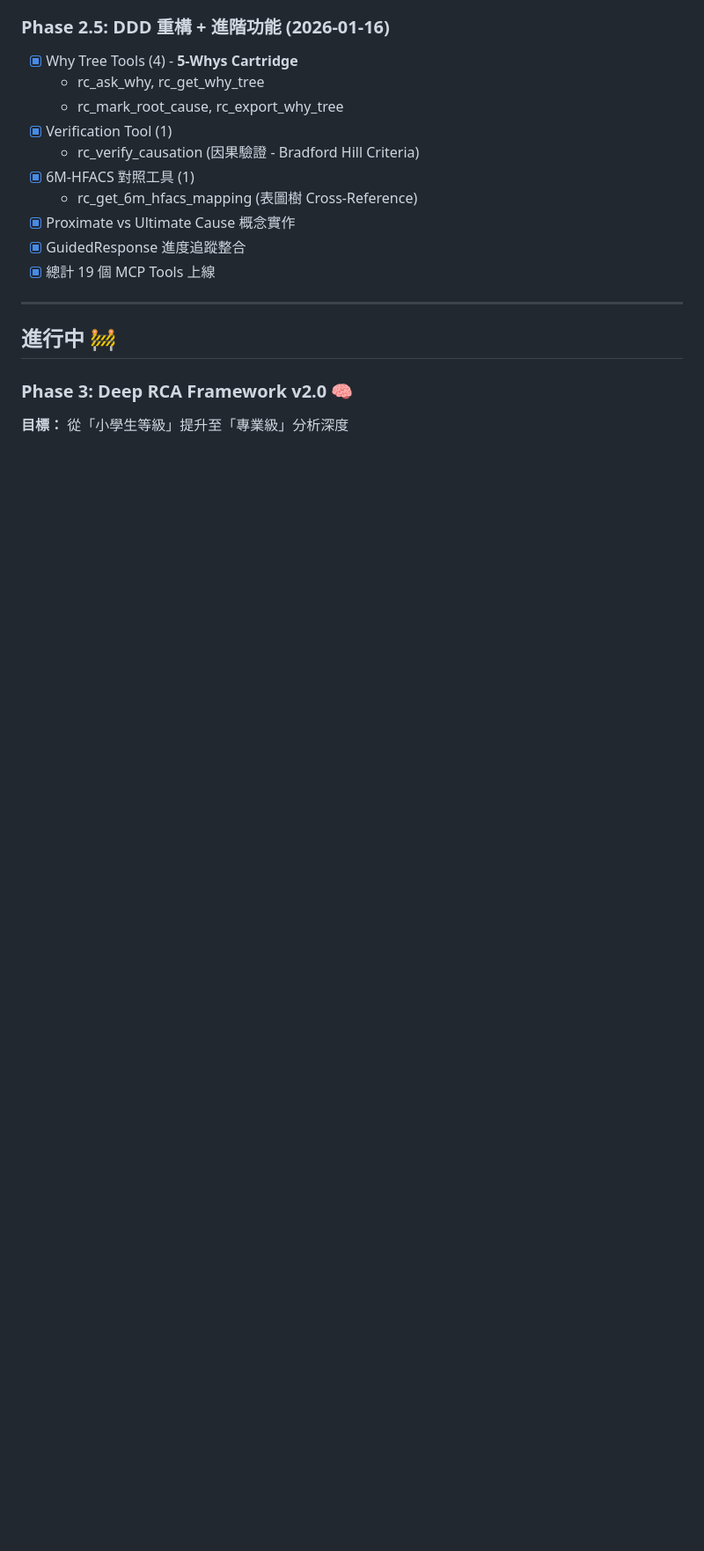
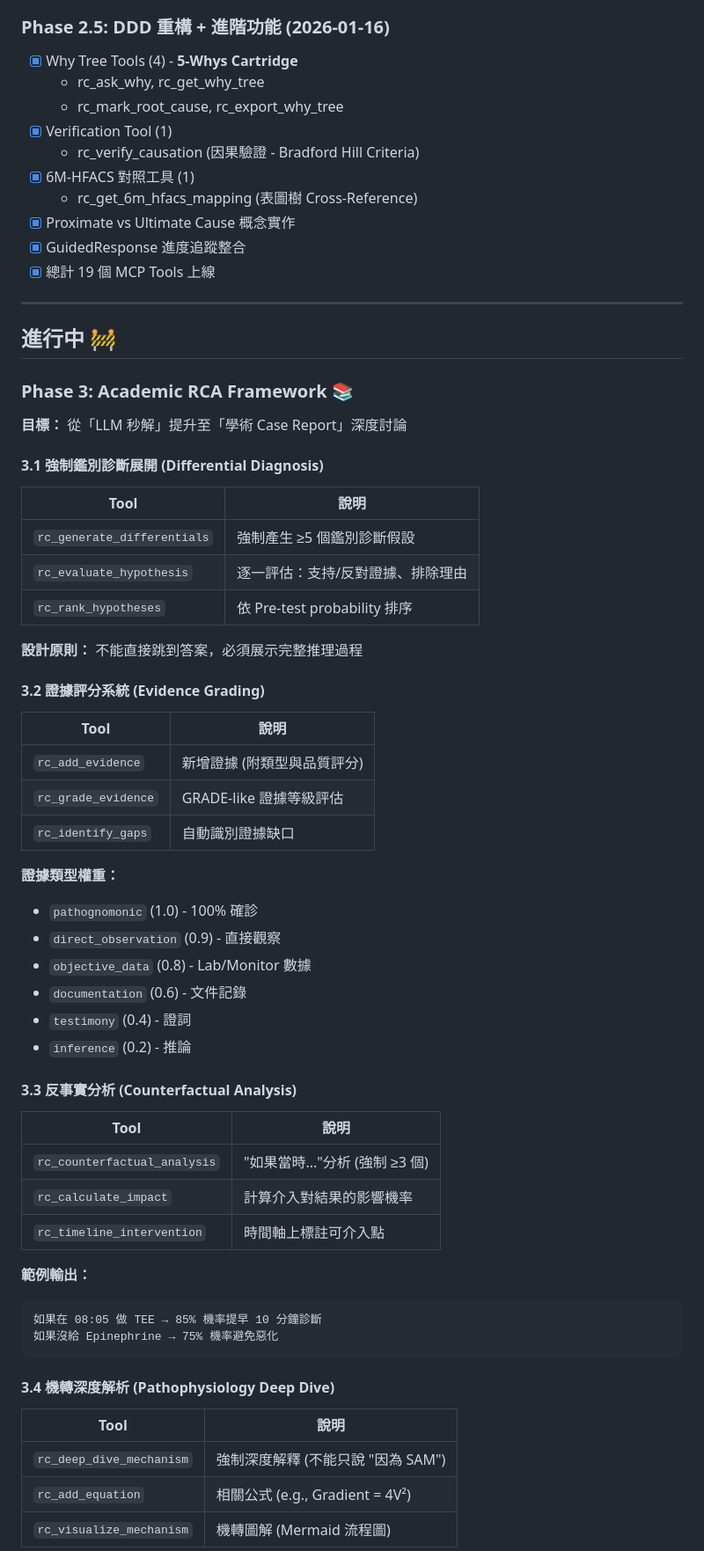
Before and after one commit to u9401066/rootcause-mcp, a Markdown page: ROADMAP.md, the part around one of its changes. Shown at 88% size. Drawn GitHub-style; blank space fills up the shorter version.

````diff
--- a/ROADMAP.md
+++ b/ROADMAP.md
@@ -80,6 +80,55 @@
 
 ## 進行中 🚧
 
-### Phase 3: Deep RCA Framework v2.0 🧠
+### Phase 3: Academic RCA Framework 📚
 
-**目標：** 從「小學生等級」提升至「專業級」分析深度
+**目標：** 從「LLM 秒解」提升至「學術 Case Report」深度討論
+
+#### 3.1 強制鑑別診斷展開 (Differential Diagnosis)
+
+| Tool | 說明 |
+|------|------|
+| `rc_generate_differentials` | 強制產生 ≥5 個鑑別診斷假設 |
+| `rc_evaluate_hypothesis` | 逐一評估：支持/反對證據、排除理由 |
+| `rc_rank_hypotheses` | 依 Pre-test probability 排序 |
+
+**設計原則：** 不能直接跳到答案，必須展示完整推理過程
+
+#### 3.2 證據評分系統 (Evidence Grading)
+
+| Tool | 說明 |
+|------|------|
+| `rc_add_evidence` | 新增證據 (附類型與品質評分) |
+| `rc_grade_evidence` | GRADE-like 證據等級評估 |
+| `rc_identify_gaps` | 自動識別證據缺口 |
+
+**證據類型權重：**
+- `pathognomonic` (1.0) - 100% 確診
+- `direct_observation` (0.9) - 直接觀察
+- `objective_data` (0.8) - Lab/Monitor 數據
+- `documentation` (0.6) - 文件記錄
+- `testimony` (0.4) - 證詞
+- `inference` (0.2) - 推論
+
+#### 3.3 反事實分析 (Counterfactual Analysis)
+
+| Tool | 說明 |
+|------|------|
+| `rc_counterfactual_analysis` | "如果當時..."分析 (強制 ≥3 個) |
+| `rc_calculate_impact` | 計算介入對結果的影響機率 |
+| `rc_timeline_intervention` | 時間軸上標註可介入點 |
+
+**範例輸出：**
+```
+如果在 08:05 做 TEE → 85% 機率提早 10 分鐘診斷
+如果沒給 Epinephrine → 75% 機率避免惡化
+```
+
+#### 3.4 機轉深度解析 (Pathophysiology Deep Dive)
+
+| Tool | 說明 |
+|------|------|
+| `rc_deep_dive_mechanism` | 強制深度解釋 (不能只說 "因為 SAM") |
+| `rc_add_equation` | 相關公式 (e.g., Gradient = 4V²) |
+| `rc_visualize_mechanism` | 機轉圖解 (Mermaid 流程圖) |
+
````
Also changed, not shown: other parts of ROADMAP.md (+154 -13 lines).
